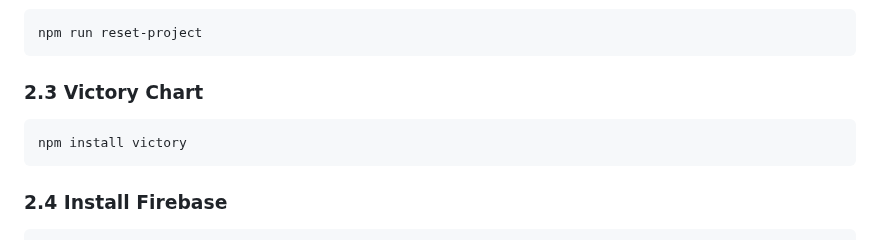
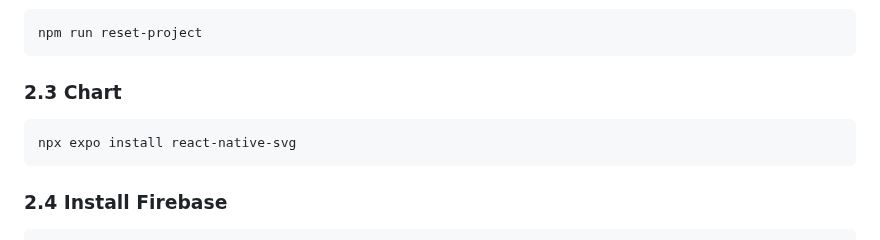
Before and after one commit to kimalfredmolina/SnapNutrient_App, a Markdown page: README.md, the part around the change. GitHub-like rendering.

````diff
--- a/README.md
+++ b/README.md
@@ -71,10 +71,10 @@ npx tailwindcss init
 npm run reset-project
 ```
 
-### 2.3 Victory Chart
+### 2.3 Chart
 
 ```bash
-npm install victory
+npx expo install react-native-svg
 ```
 
 ### 2.4 Install Firebase
````
